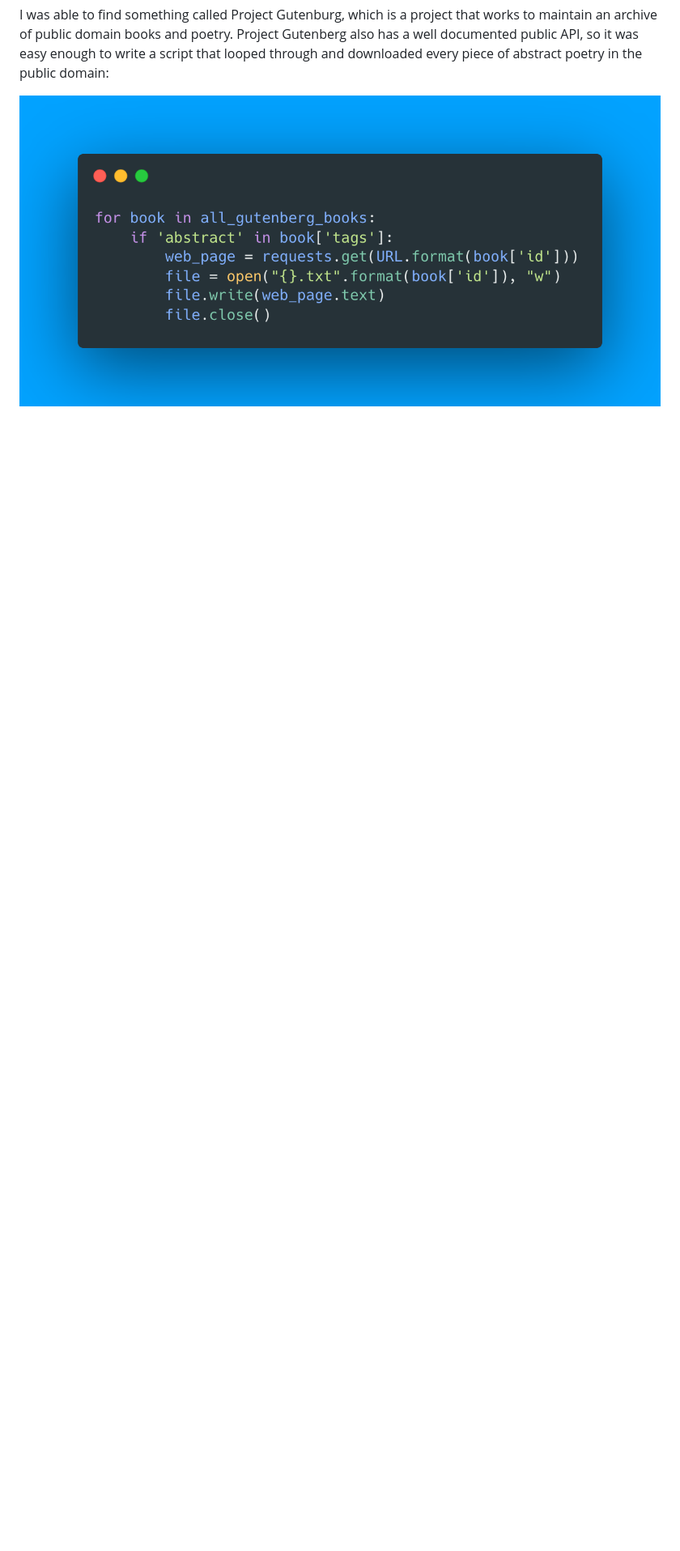
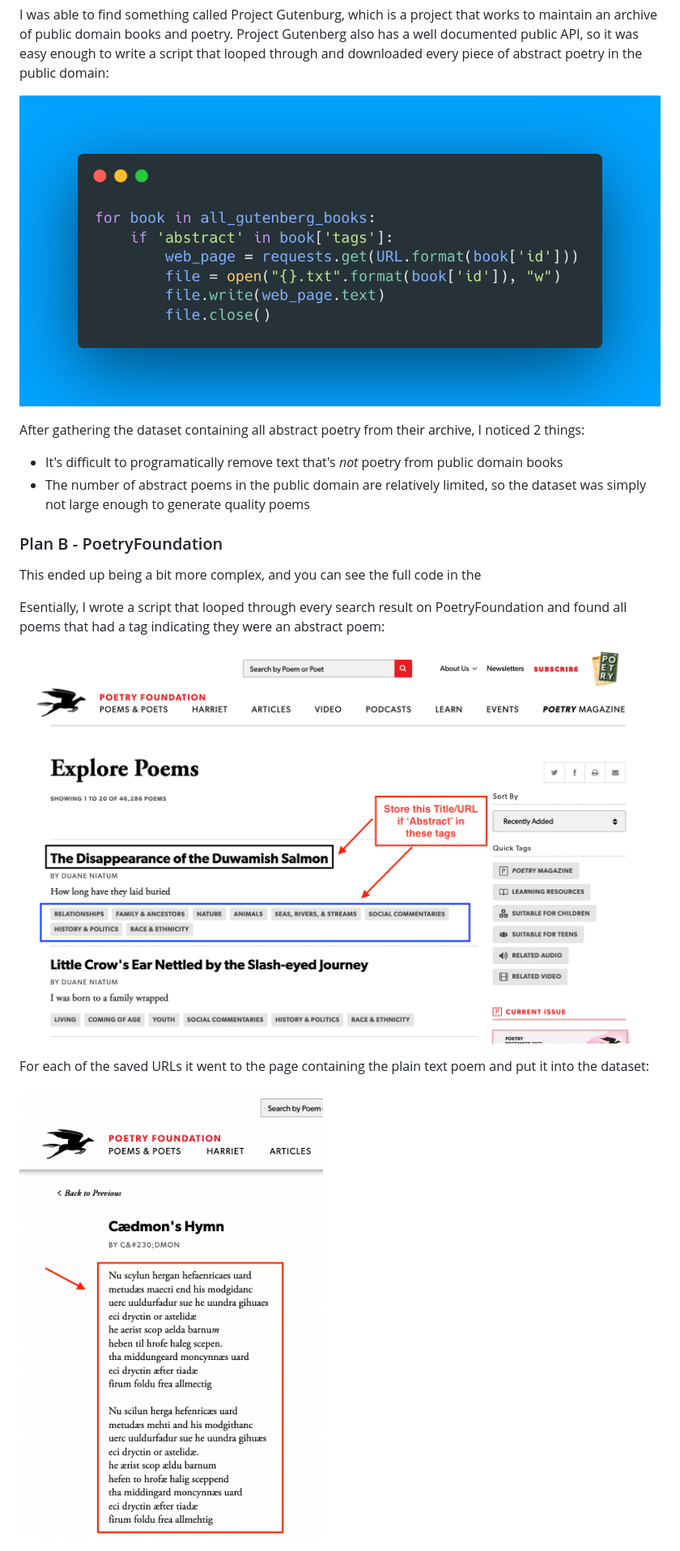
Before and after one commit to theriley106/BabelPoetry, a Markdown page: README.md, the part around the change printed below. Shown: that part at 81% size. Drawn GitHub-style; pictures changed too: static/search.png (added), static/text.png (added); blank space fills up the shorter version.

```diff
--- a/README.md
+++ b/README.md
@@ -32,4 +36,20 @@ I was able to find something called Project Gutenburg, which is a project that w
 
 ![alt text](/static/guten.png)
 
+After gathering the dataset containing all abstract poetry from their archive, I noticed 2 things:
 
+- It's difficult to programatically remove text that's *not* poetry from public domain books
+- The number of abstract poems in the public domain are relatively limited, so the dataset was simply not large enough to generate quality poems
+
+### Plan B - PoetryFoundation
+
+This ended up being a bit more complex, and you can see the full code in the
+
+Esentially, I wrote a script that looped through every search result on PoetryFoundation and found all poems that had a tag indicating they were an abstract poem:
+
+![alt text](/static/search.png)
+
+For each of the saved URLs it went to the page containing the plain text poem and put it into the dataset:
+
+![alt text](/static/text.png)
+
```
Also changed, not shown: other parts of README.md (+13 -0 lines), static/dowload.png (added), 1 other file.
